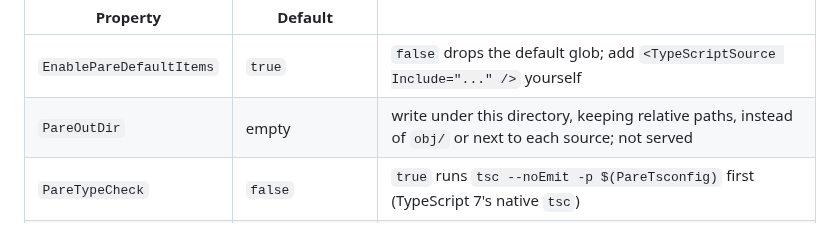
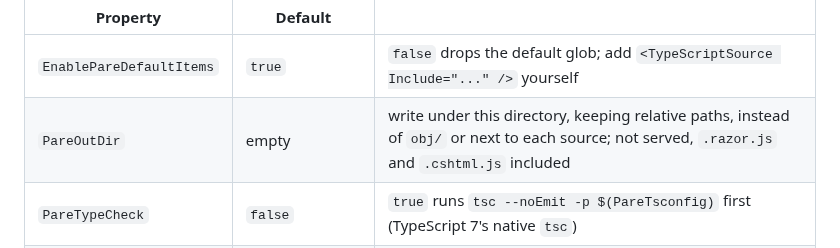
Before and after one commit to extrode/pare, a Markdown page: README.md, the part around the change. GitHub-like rendering.

Commit message:
docs: PareOutDir razor.ts fix in README, CHANGELOG and todo

```diff
--- a/README.md
+++ b/README.md
@@ -119,7 +119,7 @@ a source deletes its output under `obj/`. Pass `o => o.OutDir = "..."` when the
 | Property | Default | |
 |---|---|---|
 | `EnablePareDefaultItems` | `true` | `false` drops the default glob; add `<TypeScriptSource Include="..." />` yourself |
-| `PareOutDir` | empty | write under this directory, keeping relative paths, instead of `obj/` or next to each source; not served |
+| `PareOutDir` | empty | write under this directory, keeping relative paths, instead of `obj/` or next to each source; not served, `.razor.js` and `.cshtml.js` included |
 | `PareTypeCheck` | `false` | `true` runs `tsc --noEmit -p $(PareTsconfig)` first (TypeScript 7's native `tsc`) |
 | `PareTscPath` | `tsc` | e.g. `$(MSBuildThisFileDirectory).tools/typescript/tsc` |
 | `PareTsconfig` | `tsconfig.json` in the project | never copied to the build or publish output |
```
Also changed, not shown: CHANGELOG.md (+2 -0 lines), work/todo.md (+0 -2 lines).
